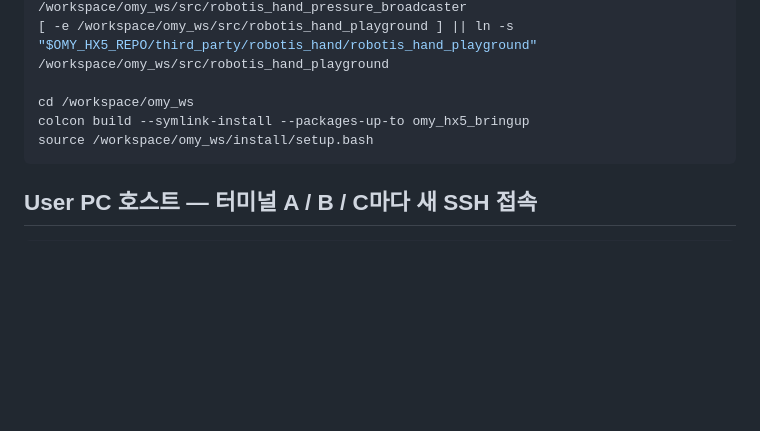
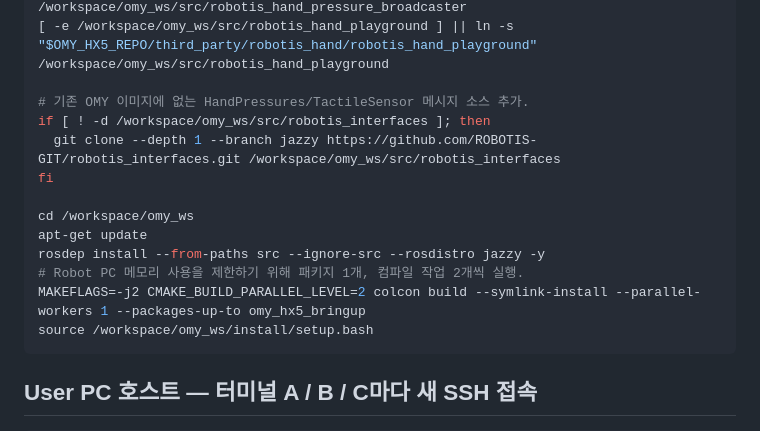
Before and after one commit to chlgkals07/SHAPE_UP_Tactile, a Markdown page: docs/hx5-d20-run-commands.md, the part around the change. Drawn GitHub-style; blank space fills up the shorter version.

````diff
--- a/docs/hx5-d20-run-commands.md
+++ b/docs/hx5-d20-run-commands.md
@@ -54,8 +54,16 @@ mkdir -p /workspace/omy_ws/src
 [ -e /workspace/omy_ws/src/robotis_hand_pressure_broadcaster ] || ln -s "$OMY_HX5_REPO/third_party/robotis_hand/robotis_hand_pressure_broadcaster" /workspace/omy_ws/src/robotis_hand_pressure_broadcaster
 [ -e /workspace/omy_ws/src/robotis_hand_playground ] || ln -s "$OMY_HX5_REPO/third_party/robotis_hand/robotis_hand_playground" /workspace/omy_ws/src/robotis_hand_playground
 
+# 기존 OMY 이미지에 없는 HandPressures/TactileSensor 메시지 소스 추가.
+if [ ! -d /workspace/omy_ws/src/robotis_interfaces ]; then
+  git clone --depth 1 --branch jazzy https://github.com/ROBOTIS-GIT/robotis_interfaces.git /workspace/omy_ws/src/robotis_interfaces
+fi
+
 cd /workspace/omy_ws
-colcon build --symlink-install --packages-up-to omy_hx5_bringup
+apt-get update
+rosdep install --from-paths src --ignore-src --rosdistro jazzy -y
+# Robot PC 메모리 사용을 제한하기 위해 패키지 1개, 컴파일 작업 2개씩 실행.
+MAKEFLAGS=-j2 CMAKE_BUILD_PARALLEL_LEVEL=2 colcon build --symlink-install --parallel-workers 1 --packages-up-to omy_hx5_bringup
 source /workspace/omy_ws/install/setup.bash
 ```
 
````
Also changed, not shown: robot_pc/README.md (+20 -2 lines).
